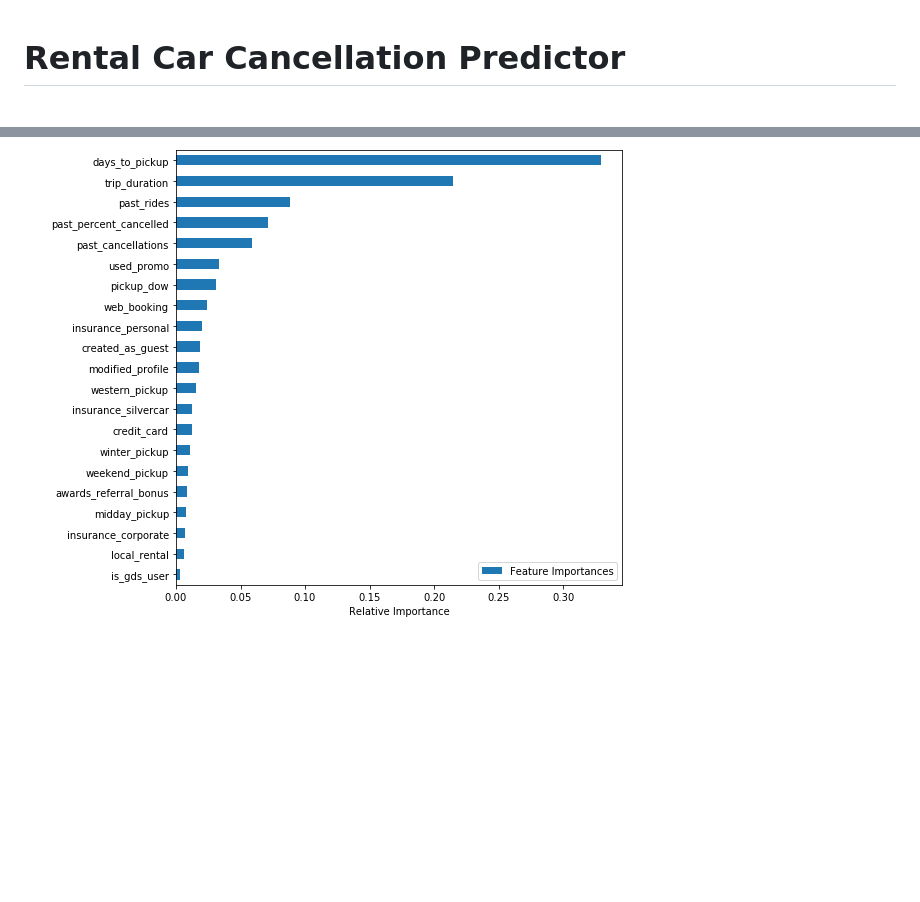
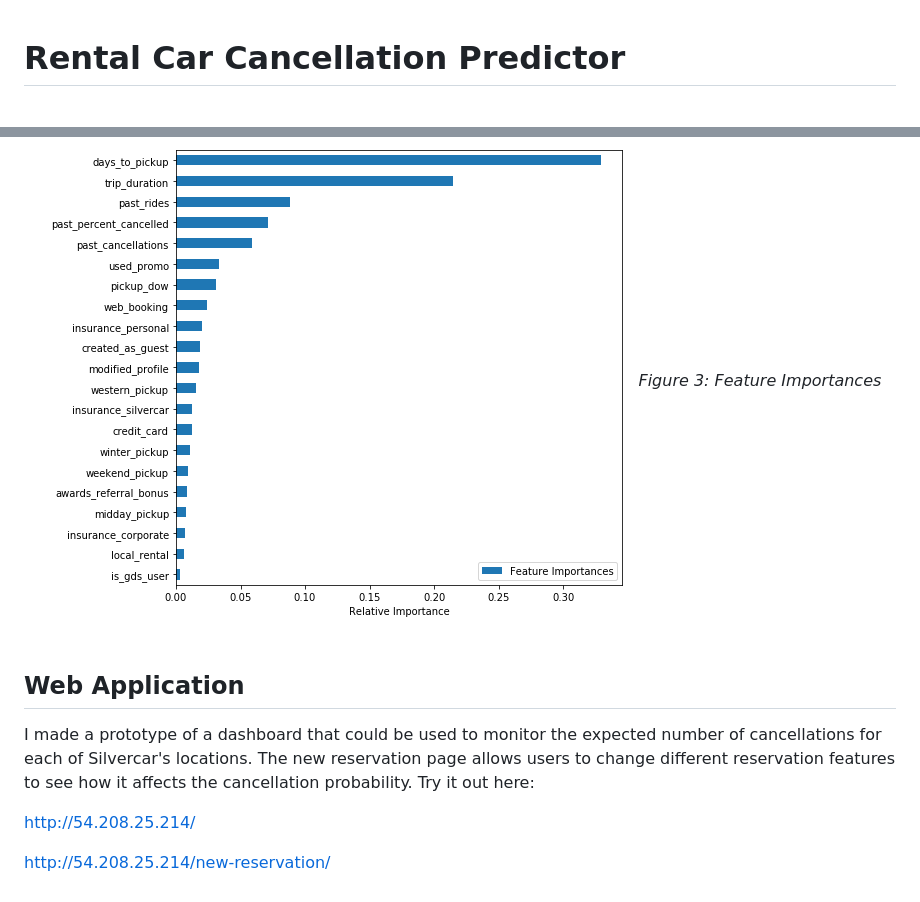
Before and after one commit to mengeling/silvercar-cancellation-predictor, a Markdown page: README.md, 2 parts joined by grey strips. Drawn GitHub-style; blank space fills up the shorter version.

```diff
--- a/README.md
+++ b/README.md
@@ -1,3 +1,4 @@
 # Rental Car Cancellation Predictor
 
+&nbsp;
 ![Silvercar Logo](/images/image.jpg)
@@ -84,3 +80,16 @@ based off of the various cancellation reasons.
 &nbsp;
 &nbsp;
 ![Feature Importances](/images/feature_importances.png)
+*Figure 3: Feature Importances*
+&nbsp;
+&nbsp;
+
+## Web Application
+
+I made a prototype of a dashboard that could be used to monitor the expected number of cancellations
+for each of Silvercar's locations. The new reservation page allows users to change different reservation features
+to see how it affects the cancellation probability. Try it out here:
+
+http://54.208.25.214/
+
+http://54.208.25.214/new-reservation/
```
Also changed, not shown: other parts of README.md (+9 -14 lines), images/confusion_matrix.png, images/confusion_matrix2.png, 2 other files.
